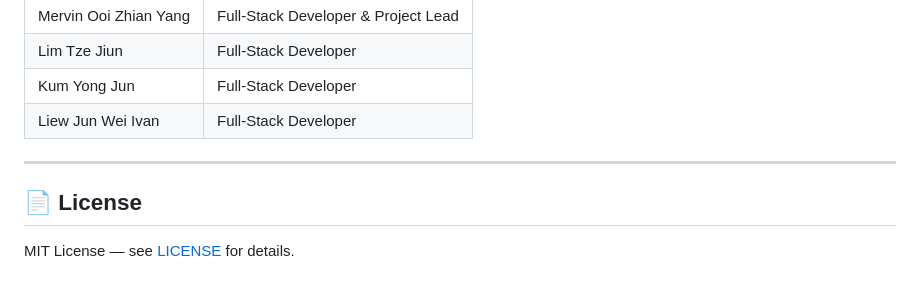
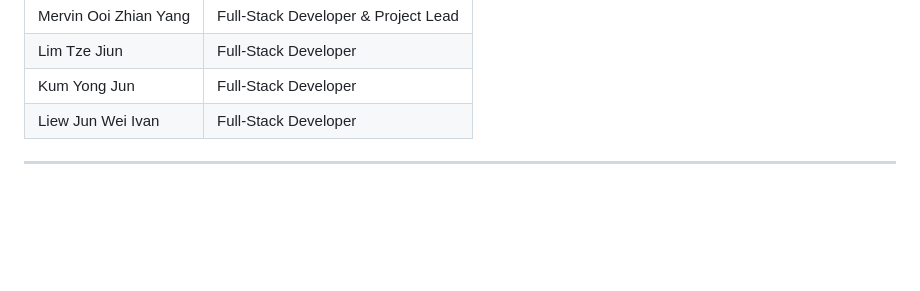
Before and after one commit to merrrrrr/food_donation_app, a Markdown page: README.md, the part around the change. Drawn GitHub-style; blank space fills up the shorter version.

```diff
--- a/README.md
+++ b/README.md
@@ -466,7 +466,3 @@ Security is enforced server-side in `firestore.rules`:
 | Kum Yong Jun          | Full-Stack Developer                |
 | Liew Jun Wei Ivan     | Full-Stack Developer                |
 ---
-
-## 📄 License
-
-MIT License — see [LICENSE](LICENSE) for details.
```
